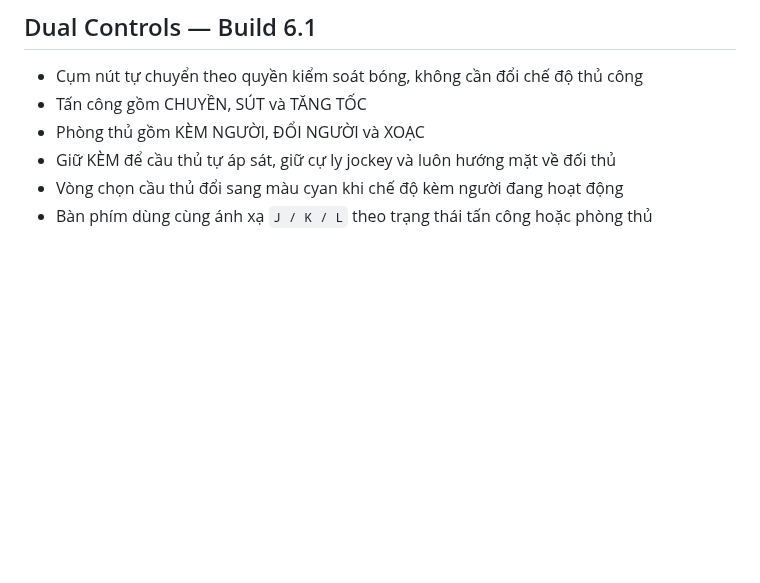
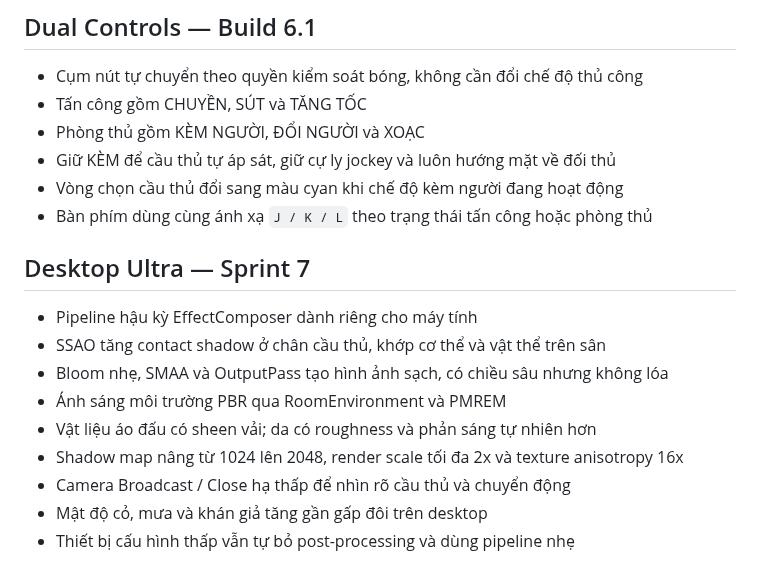
Before and after one commit to hungtvb/-tony-football, a Markdown page: README.md, the part around the change. GitHub-like rendering; blank space fills up the shorter version.

Commit message:
Ship Desktop Ultra Sprint 7

```diff
--- a/README.md
+++ b/README.md
@@ -100,3 +100,15 @@ Game dùng Three.js WebGL với chế độ Canvas 2D dự phòng, Web Audio API
 - Giữ KÈM để cầu thủ tự áp sát, giữ cự ly jockey và luôn hướng mặt về đối thủ
 - Vòng chọn cầu thủ đổi sang màu cyan khi chế độ kèm người đang hoạt động
 - Bàn phím dùng cùng ánh xạ `J / K / L` theo trạng thái tấn công hoặc phòng thủ
+
+## Desktop Ultra — Sprint 7
+
+- Pipeline hậu kỳ EffectComposer dành riêng cho máy tính
+- SSAO tăng contact shadow ở chân cầu thủ, khớp cơ thể và vật thể trên sân
+- Bloom nhẹ, SMAA và OutputPass tạo hình ảnh sạch, có chiều sâu nhưng không lóa
+- Ánh sáng môi trường PBR qua RoomEnvironment và PMREM
+- Vật liệu áo đấu có sheen vải; da có roughness và phản sáng tự nhiên hơn
+- Shadow map nâng từ 1024 lên 2048, render scale tối đa 2x và texture anisotropy 16x
+- Camera Broadcast / Close hạ thấp để nhìn rõ cầu thủ và chuyển động
+- Mật độ cỏ, mưa và khán giả tăng gần gấp đôi trên desktop
+- Thiết bị cấu hình thấp vẫn tự bỏ post-processing và dùng pipeline nhẹ
```
